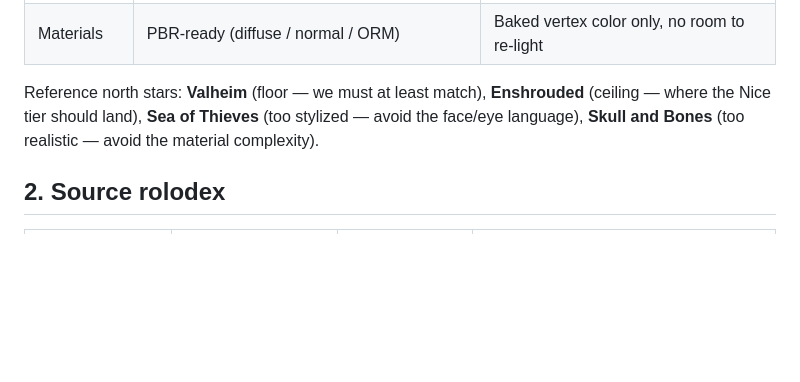
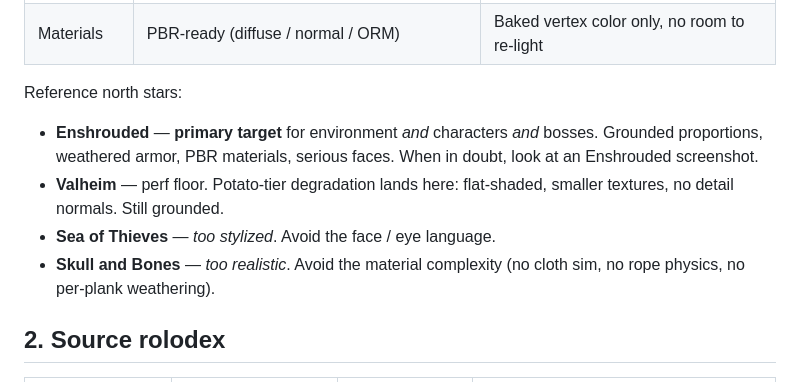
Before and after one commit to AdiBaswaraj/PiEn, a Markdown page: ASSETS.md, the part around one of its changes. GitHub-like rendering; blank space fills up the shorter version.

```diff
--- a/ASSETS.md
+++ b/ASSETS.md
@@ -38,10 +38,15 @@ these, reject it; if it fails one, reskin it in Blender before use.
 | Surface | Flat or one detail-normal pass; baked AO ok | Smooth-shaded; glossy plastic; no wear |
 | Materials | PBR-ready (diffuse / normal / ORM) | Baked vertex color only, no room to re-light |
 
-Reference north stars: **Valheim** (floor — we must at least match),
-**Enshrouded** (ceiling — where the Nice tier should land),
-**Sea of Thieves** (too stylized — avoid the face/eye language),
-**Skull and Bones** (too realistic — avoid the material complexity).
+Reference north stars:
+- **Enshrouded** — **primary target** for environment *and* characters
+  *and* bosses. Grounded proportions, weathered armor, PBR materials,
+  serious faces. When in doubt, look at an Enshrouded screenshot.
+- **Valheim** — perf floor. Potato-tier degradation lands here:
+  flat-shaded, smaller textures, no detail normals. Still grounded.
+- **Sea of Thieves** — *too stylized*. Avoid the face / eye language.
+- **Skull and Bones** — *too realistic*. Avoid the material complexity
+  (no cloth sim, no rope physics, no per-plank weathering).
 
 ## 2. Source rolodex
 
```
Also changed, not shown: other parts of ASSETS.md (+62 -20 lines).
